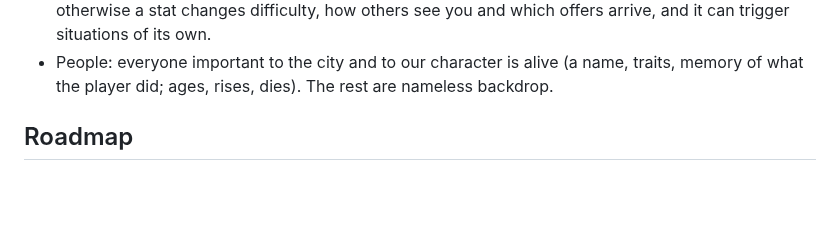
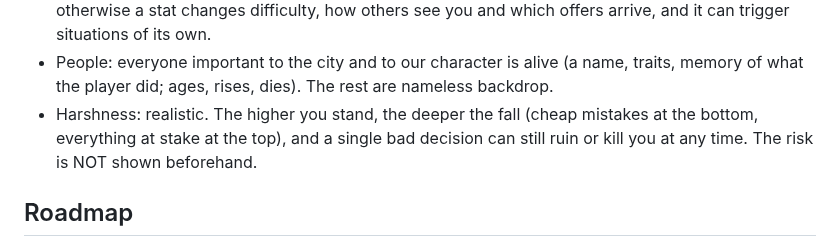
Before and after one commit to mihajloposao/mafiozo, a Markdown page: CLAUDE.md, the part around the change. GitHub-like rendering; blank space fills up the shorter version.

Commit message:
Record how harsh the game is
Co-Authored-By: Claude Fable 5.2 <noreply@anthropic.com>
Claude-Session: https://claude.ai/code/session_01JrbKtMite6jdQ9YrcJzSP8

```diff
--- a/CLAUDE.md
+++ b/CLAUDE.md
@@ -81,6 +81,8 @@ no exploratory reads beyond what a change needs, no subagents, and reply in shor
   changes difficulty, how others see you and which offers arrive, and it can trigger situations of its own.
 - People: everyone important to the city and to our character is alive (a name, traits, memory of what the player did;
   ages, rises, dies). The rest are nameless backdrop.
+- Harshness: realistic. The higher you stand, the deeper the fall (cheap mistakes at the bottom, everything at stake at
+  the top), and a single bad decision can still ruin or kill you at any time. The risk is NOT shown beforehand.
 
 ## Roadmap
 1. Phase 1 (prototype): life loop, stats, death at 0 HP, save (its other concepts were removed, see Conventions).
```
